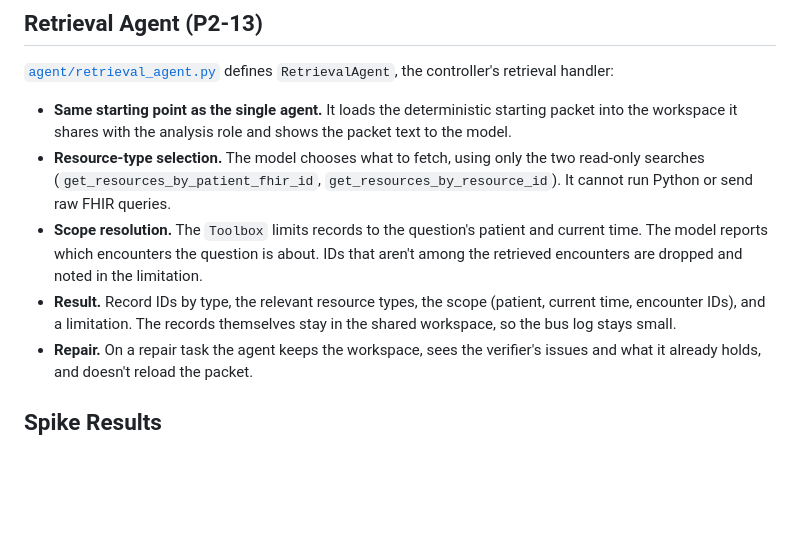
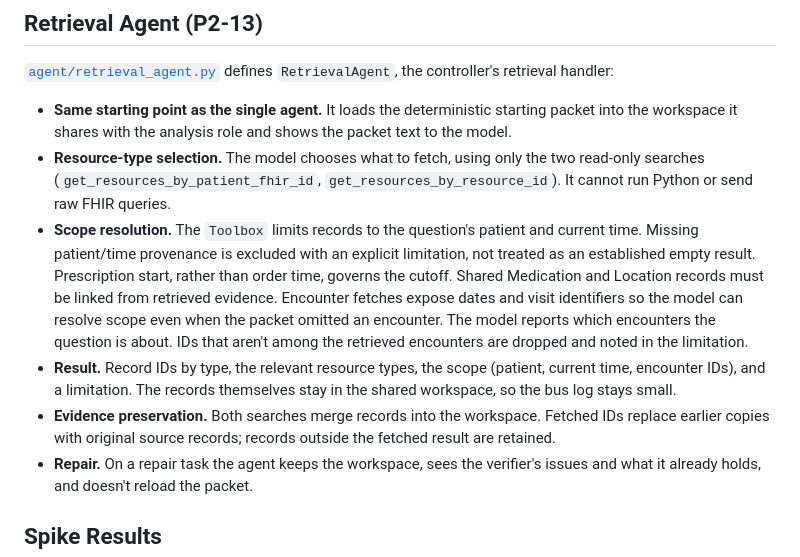
Before and after one commit to Akash-Jairam/CSE-5106-FHIR-Multi-Agent-System, a Markdown page: docs/phase2_framework.md, the part around the change. Rendered like a GitHub page; blank space fills up the shorter version.

Commit message:
docs(retrieval): describe checked scope and evidence preservation

```diff
--- a/docs/phase2_framework.md
+++ b/docs/phase2_framework.md
@@ -101,12 +101,20 @@ LLM roles, and P2-17 refines `route()`. The controller is not yet a
   `get_resources_by_resource_id`). It cannot run Python or send raw FHIR
   queries.
 - **Scope resolution.** The `Toolbox` limits records to the question's
-  patient and current time. The model reports which encounters the
+  patient and current time. Missing patient/time provenance is excluded
+  with an explicit limitation, not treated as an established empty result.
+  Prescription start, rather than order time, governs the cutoff. Shared
+  Medication and Location records must be linked from retrieved evidence.
+  Encounter fetches expose dates and visit identifiers so the model can
+  resolve scope even when the packet omitted an encounter. The model reports which encounters the
   question is about. IDs that aren't among the retrieved encounters are
   dropped and noted in the limitation.
 - **Result.** Record IDs by type, the relevant resource types, the scope
   (patient, current time, encounter IDs), and a limitation. The records
   themselves stay in the shared workspace, so the bus log stays small.
+- **Evidence preservation.** Both searches merge records into the
+  workspace. Fetched IDs replace earlier copies with original source
+  records; records outside the fetched result are retained.
 - **Repair.** On a repair task the agent keeps the workspace, sees the
   verifier's issues and what it already holds, and doesn't reload the
   packet.
```
